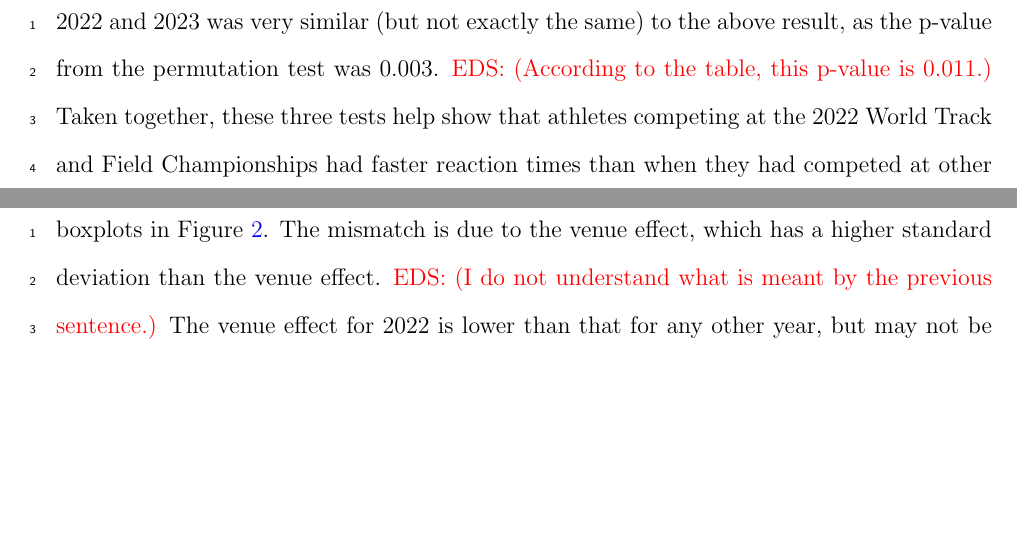
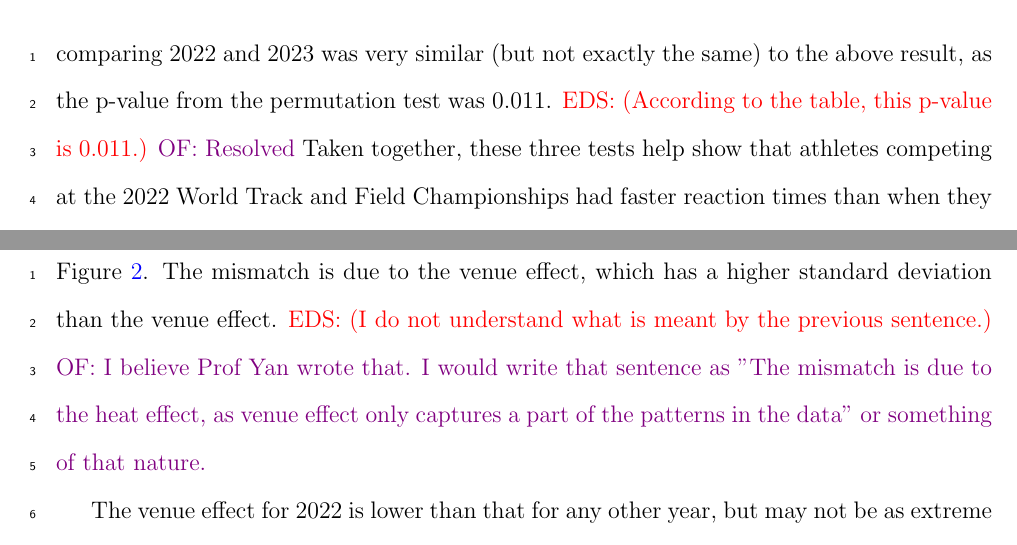
Before and after one commit to ofiore/Thesis, a LaTeX paper (Manuscript/manuscript.tex): two parts of pages 15 and 17 of 22, joined at a grey line, cut so that both start at the same text, the shorter picture padded with empty space. Compiled offline with pdfLaTeX.

Commit message:
Respond to Prof Schifano's comments

```diff
--- a/Manuscript/manuscript.tex
+++ b/Manuscript/manuscript.tex
@@ -539,9 +539,11 @@ $0.003$, which is significant at $\alpha = 0.01$.
 \eds{According to the table, this p-value is 0.028 (significant at the 0.05
 level.)}
+\of{Resolved}
 The result of
 comparing 2022 and 2023 was very similar (but not exactly the same) to the above
-result, as the p-value from the permutation test was $0.003$.
+result, as the p-value from the permutation test was $0.011$.
 \eds{According to the table, this p-value is $0.011$.}
+\of{Resolved}
 Taken together, these three
 tests help show that athletes competing at the 2022 World Track and Field
 Championships had faster reaction times than when they had competed at other
@@ -604,10 +606,14 @@ Figure~\ref{fig:VenueEffects} further illustrates the venue effect from 1999 to
 of the two sets of effects look very similar, except that the positive effects
 estimated with 2022 included have higher magnitude than those estimated without
 2022, which compensates the negative effect of the 2022 with a large magnitude.
-Both plots agree to some extent with the pattern of the centers of the boxplots in
+Both plots agree to some extent with the pattern of the boxplots in
 Figure~\ref{fig:Boxplot}. The mismatch is due to the venue effect, which has a
 higher standard deviation than the venue effect.
 \eds{I do not understand what is meant by the previous sentence.}
+\of{I believe Prof Yan wrote that. I would write that sentence as "The mismatch
+is due to the heat effect, as venue effect only captures a part of the patterns
+in the data" or something of that nature.}
+
 The venue effect for 2022 is
 lower than that for any other year, but may not be as extreme as one would
 think considering the history of reaction times going back to 1999.
```
Also changed, not shown: Manuscript/manuscript.tex (2 more changed lines).
